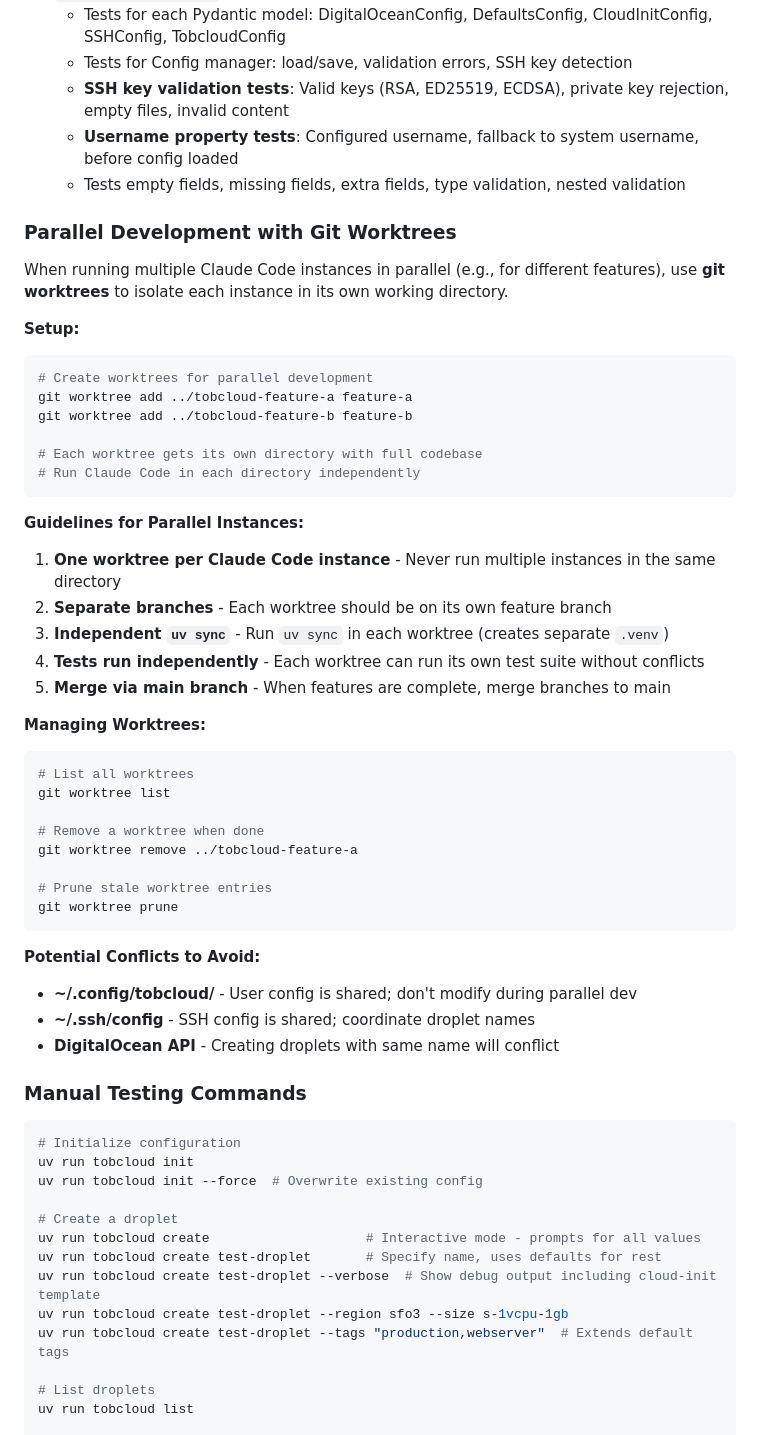
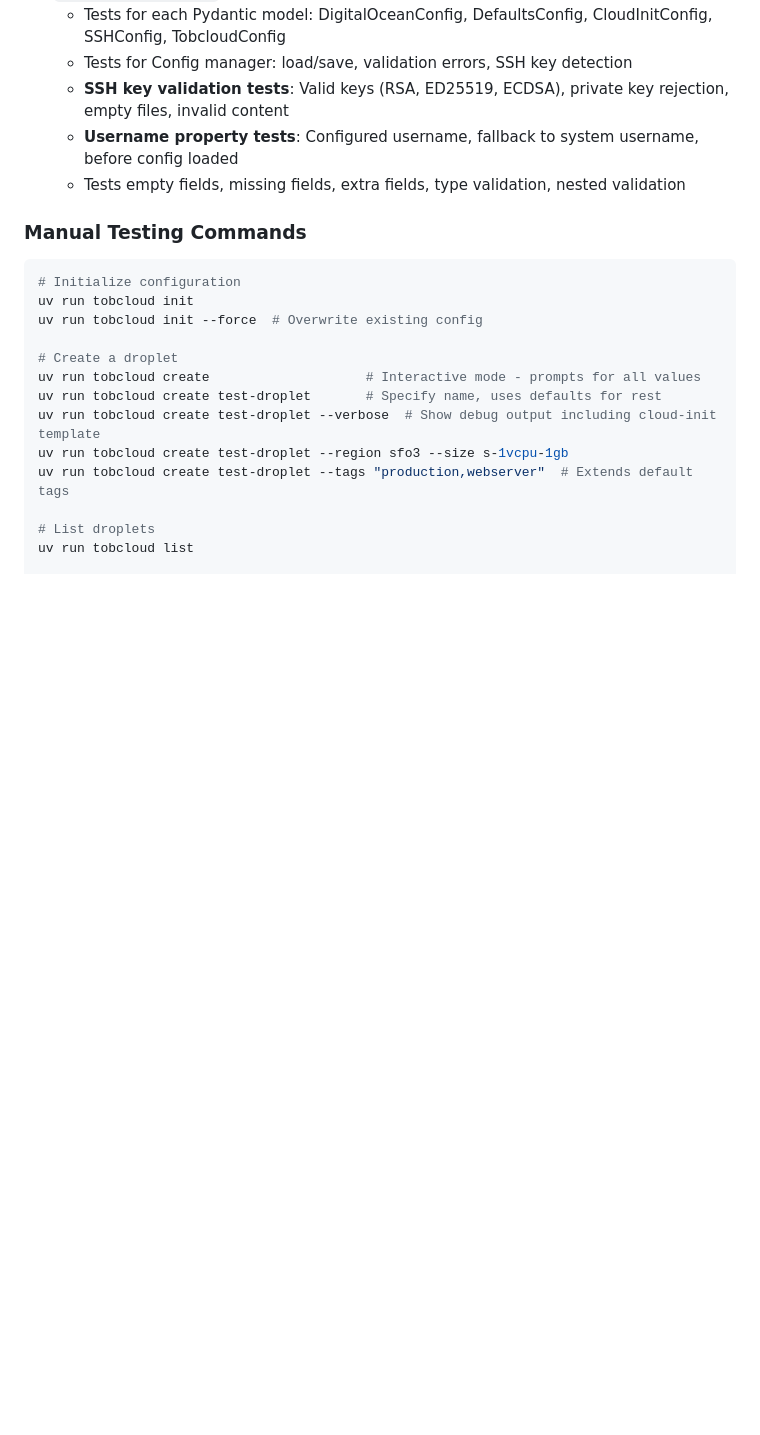
Before and after one commit to trailofbits/dropkit, a Markdown page: CLAUDE.md, the part around the change. Drawn GitHub-style; blank space fills up the shorter version.

Commit message:
Move git worktrees documentation to a separate skill
Extract the "Parallel Development with Git Worktrees" section from
CLAUDE.md into .claude/skills/git-worktrees/SKILL.md for better
organization and reusability.

🤖 Generated with [Claude Code](https://claude.com/claude-code)

Co-Authored-By: Claude <noreply@anthropic.com>

````diff
--- a/CLAUDE.md
+++ b/CLAUDE.md
@@ -134,48 +134,6 @@ uv run pytest -k "validate_ssh_public_key"
   - **SSH key validation tests**: Valid keys (RSA, ED25519, ECDSA), private key rejection, empty files, invalid content
   - **Username property tests**: Configured username, fallback to system username, before config loaded
   - Tests empty fields, missing fields, extra fields, type validation, nested validation
-
-### Parallel Development with Git Worktrees
-
-When running multiple Claude Code instances in parallel (e.g., for different features), use **git worktrees** to isolate each instance in its own working directory.
-
-**Setup:**
-
-```bash
-# Create worktrees for parallel development
-git worktree add ../tobcloud-feature-a feature-a
-git worktree add ../tobcloud-feature-b feature-b
-
-# Each worktree gets its own directory with full codebase
-# Run Claude Code in each directory independently
-```
-
-**Guidelines for Parallel Instances:**
-
-1. **One worktree per Claude Code instance** - Never run multiple instances in the same directory
-2. **Separate branches** - Each worktree should be on its own feature branch
-3. **Independent `uv sync`** - Run `uv sync` in each worktree (creates separate `.venv`)
-4. **Tests run independently** - Each worktree can run its own test suite without conflicts
-5. **Merge via main branch** - When features are complete, merge branches to main
-
-**Managing Worktrees:**
-
-```bash
-# List all worktrees
-git worktree list
-
-# Remove a worktree when done
-git worktree remove ../tobcloud-feature-a
-
-# Prune stale worktree entries
-git worktree prune
-```
-
-**Potential Conflicts to Avoid:**
-
-- **~/.config/tobcloud/** - User config is shared; don't modify during parallel dev
-- **~/.ssh/config** - SSH config is shared; coordinate droplet names
-- **DigitalOcean API** - Creating droplets with same name will conflict
 
 ### Manual Testing Commands
 
````
Also changed, not shown: 1 other file.
